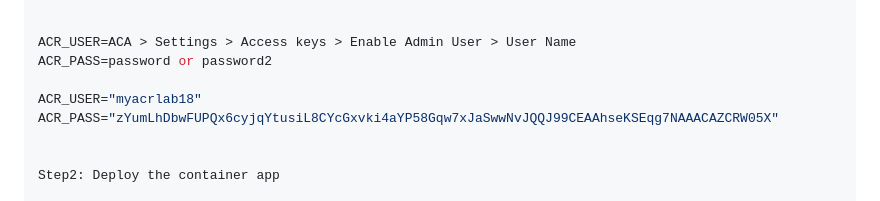
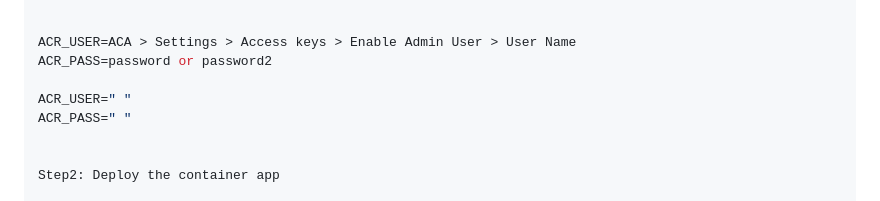
Before and after one commit to cheruvu1/ACA_Workshop_Labs, a Markdown page: Module2/Module2_Day2_ACA_Lab.md, the part around the change. GitHub-like rendering.

```diff
--- a/Module2/Module2_Day2_ACA_Lab.md
+++ b/Module2/Module2_Day2_ACA_Lab.md
@@ -56,8 +56,8 @@ ACR_LOGIN_SERVER="myacrlab18.azurecr.us"
 ACR_USER=ACA > Settings > Access keys > Enable Admin User > User Name
 ACR_PASS=password or password2
 
-ACR_USER="myacrlab18"
-ACR_PASS="zYumLhDbwFUPQx6cyjqYtusiL8CYcGxvki4aYP58Gqw7xJaSwwNvJQQJ99CEAAhseKSEqg7NAAACAZCRW05X"
+ACR_USER=" "
+ACR_PASS=" "
 
 
 Step2: Deploy the container app
```
